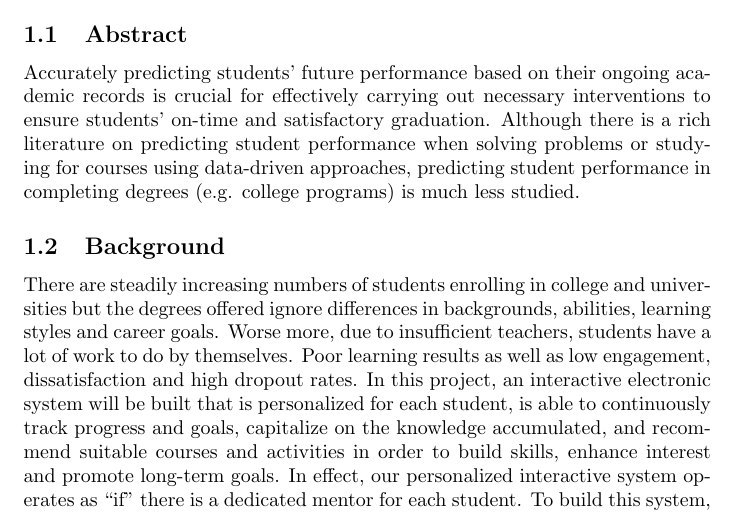
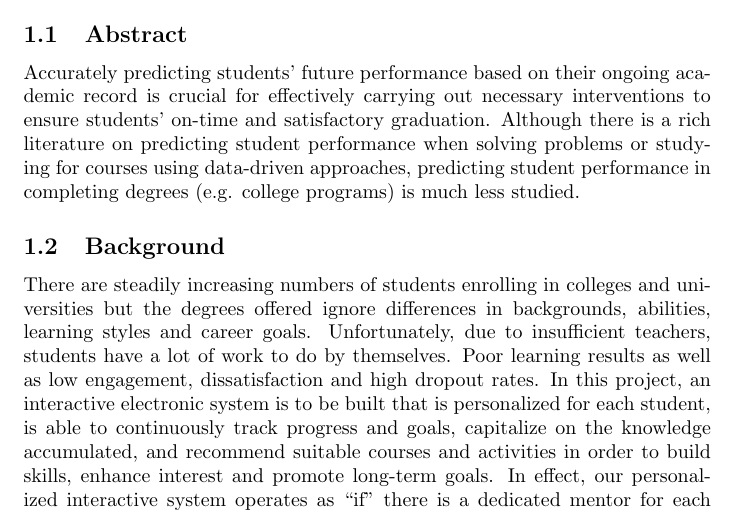
Before and after one commit to Micheal11/Concept-Paper, a LaTeX document (Concept Paper.tex): part of page 1 of 3, cut so that both start at the same text. Compiled offline with pdfLaTeX.

Commit message:
Update Concept Paper.tex

```diff
--- a/Concept Paper.tex
+++ b/Concept Paper.tex
@@ -9,12 +9,12 @@
 \section{Introduction}
 This document contains information relating the skill of individual learning through tracking and course recommendation which students in the computer science field should undertake so as to acquire relevant skills.
 \subsection{Abstract}
-Accurately predicting students’ future performance based on their ongoing academic records is crucial for effectively carrying out necessary interventions to ensure students’
+Accurately predicting students’ future performance based on their ongoing academic record is crucial for effectively carrying out necessary interventions to ensure students’
 on-time and satisfactory graduation. Although there is a rich literature on predicting student performance when solving problems or studying for courses using data-driven approaches,
 predicting student performance in completing degrees (e.g. college programs) is much less studied.
 
 \subsection{Background}
-There are steadily increasing numbers of students enrolling in college and universities but the degrees offered ignore differences in backgrounds, abilities, learning styles and career goals. Worse more, due to insufficient teachers, students have a lot of work to  do by themselves. Poor learning results as well as low engagement, dissatisfaction and high dropout rates. In this project, an interactive electronic system will be built that is personalized for each student, is able to continuously track progress and goals, capitalize on the knowledge accumulated, and recommend suitable courses and activities in order to build skills, enhance interest and promote  long-term goals. In effect, our personalized interactive system operates as “if” there is a dedicated mentor for each student. To build this system, the following modules will need to be developed: (1) student and course similarity discovery methods; (2) student performance prediction algorithms; (3) personalized course recommendation algorithms.
+There are steadily increasing numbers of students enrolling in colleges and universities but the degrees offered ignore differences in backgrounds, abilities, learning styles and career goals. Unfortunately, due to insufficient teachers, students have a lot of work to  do by themselves. Poor learning results as well as low engagement, dissatisfaction and high dropout rates. In this project, an interactive electronic system is to be built that is personalized for each student, is able to continuously track progress and goals, capitalize on the knowledge accumulated, and recommend suitable courses and activities in order to build skills, enhance interest and promote  long-term goals. In effect, our personalized interactive system operates as “if” there is a dedicated mentor for each student. To build this system, the following modules will need to be developed: (1) student and course similarity discovery methods; (2) student performance prediction algorithms; (3) personalized course recommendation algorithms.
 
 \section{Objectives}
 \textbf{To find out how machine learning through softwares that track students' performance can determine the courses they can do best and improve on their performance in education.}
```
